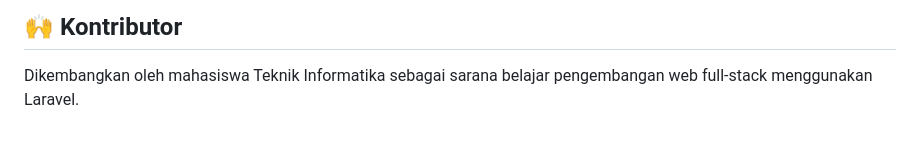
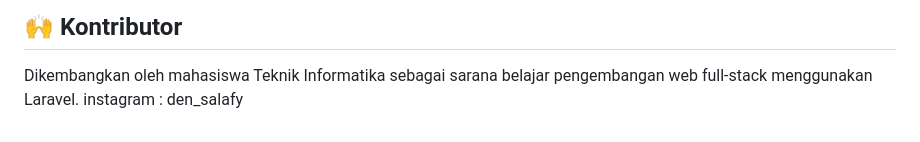
Before and after one commit to Raden-Salaf/web-kelas, a Markdown page: README.md, the part around the change. GitHub-like rendering.

Commit message:
Add Instagram handle to contributors section

```diff
--- a/README.md
+++ b/README.md
@@ -251,3 +251,4 @@ Project ini dibuat untuk keperluan internal kelas dan pembelajaran. Bebas dimodi
 ## 🙌 Kontributor
 
 Dikembangkan oleh mahasiswa Teknik Informatika sebagai sarana belajar pengembangan web full-stack menggunakan Laravel.
+instagram : den_salafy
```
